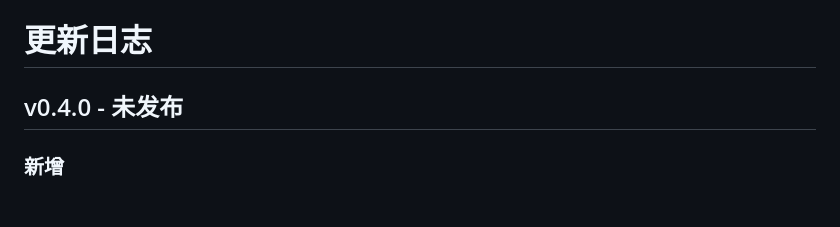
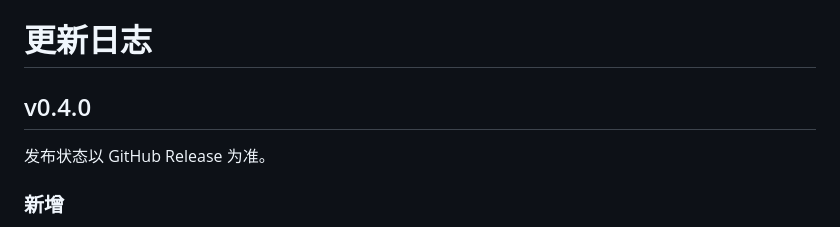
Before and after one commit to littleseven2003/astrbot_plugin_onepercent_generator, a Markdown page: docs/CHANGELOG.md, the part around the change. Drawn GitHub-style; blank space fills up the shorter version.

Commit message:
docs: 明确版本发布状态来源

```diff
--- a/docs/CHANGELOG.md
+++ b/docs/CHANGELOG.md
@@ -1,6 +1,8 @@
 # 更新日志
 
-## v0.4.0 - 未发布
+## v0.4.0
+
+发布状态以 GitHub Release 为准。
 
 ### 新增
 
```
Also changed, not shown: docs/VERSIONING.md (+1 -1 lines).
